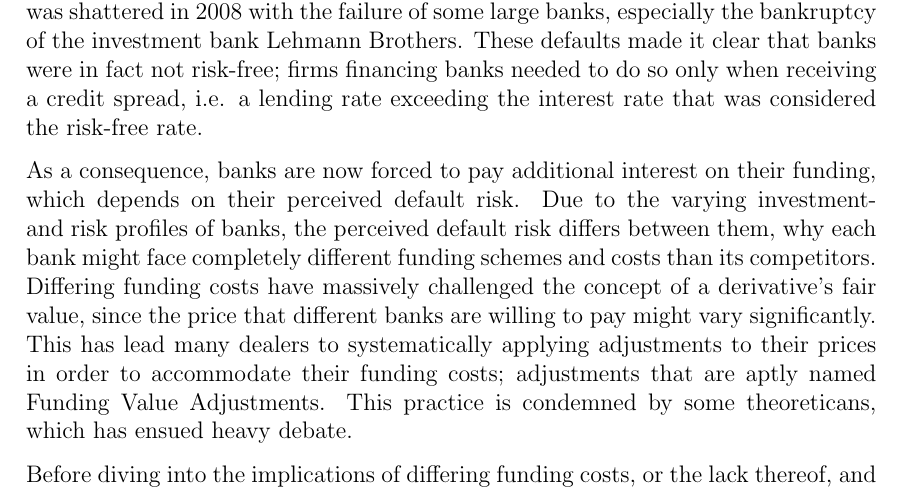
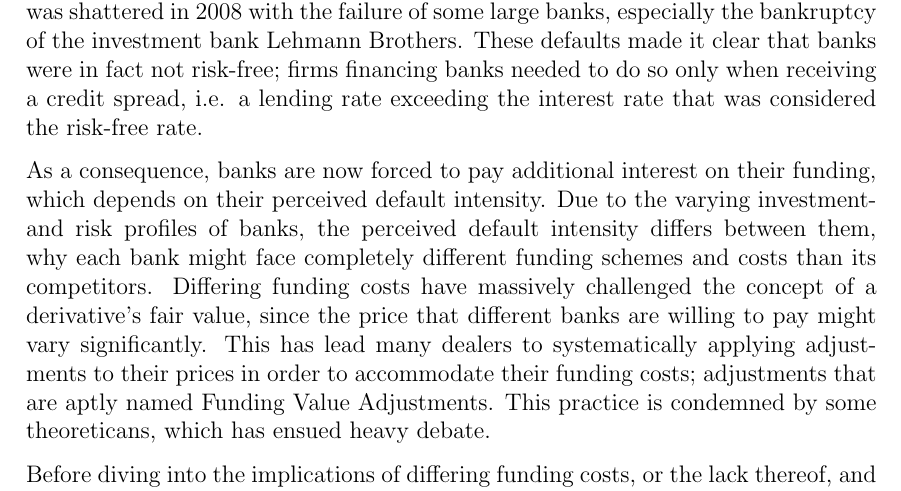
Before and after one commit to sebastianbaltser/master-thesis, a LaTeX thesis (thesis/main.tex, which reads thesis/content/body-matter/fva-debate/origin-of-fva.tex): part of page 2 of 16, cut so that both start at the same text. Compiled offline with pdfLaTeX.

Commit message:
Change default risk to default intensity

```diff
--- a/thesis/content/body-matter/fva-debate/origin-of-fva.tex
+++ b/thesis/content/body-matter/fva-debate/origin-of-fva.tex
@@ -18,9 +18,9 @@
         i.e. a lending rate exceeding the interest rate that was considered the risk-free rate.
 
         As a consequence, banks are now forced to pay additional interest on their funding,
-        which depends on their perceived default risk.
+        which depends on their perceived default intensity.
         Due to the varying investment- and risk profiles of banks,
-        the perceived default risk differs between them,
+        the perceived default intensity differs between them,
         why each bank might face completely different funding schemes and costs than its competitors.
         Differing funding costs have massively challenged the concept of a derivative's fair value,
         since the price that different banks are willing to pay might vary significantly.
```
